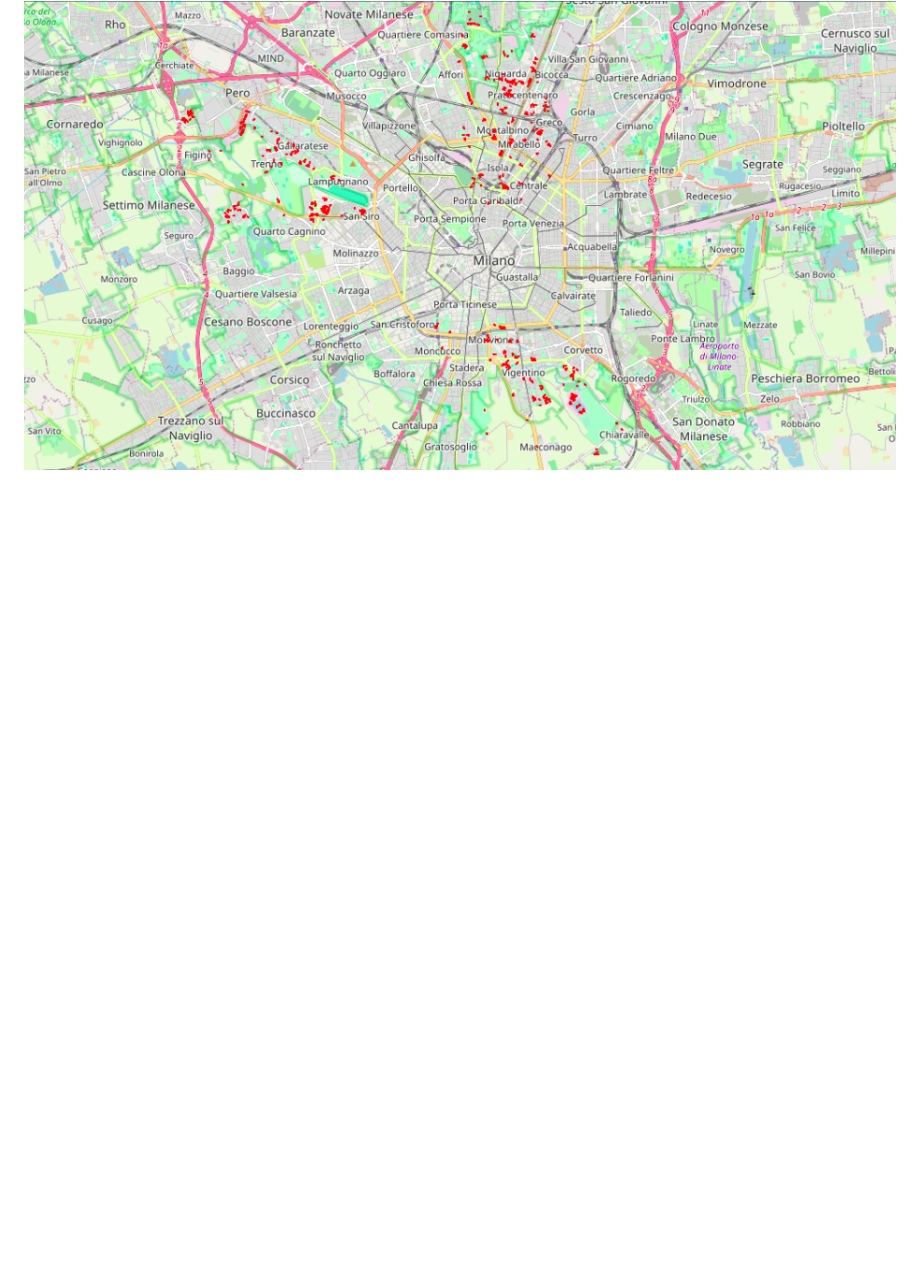
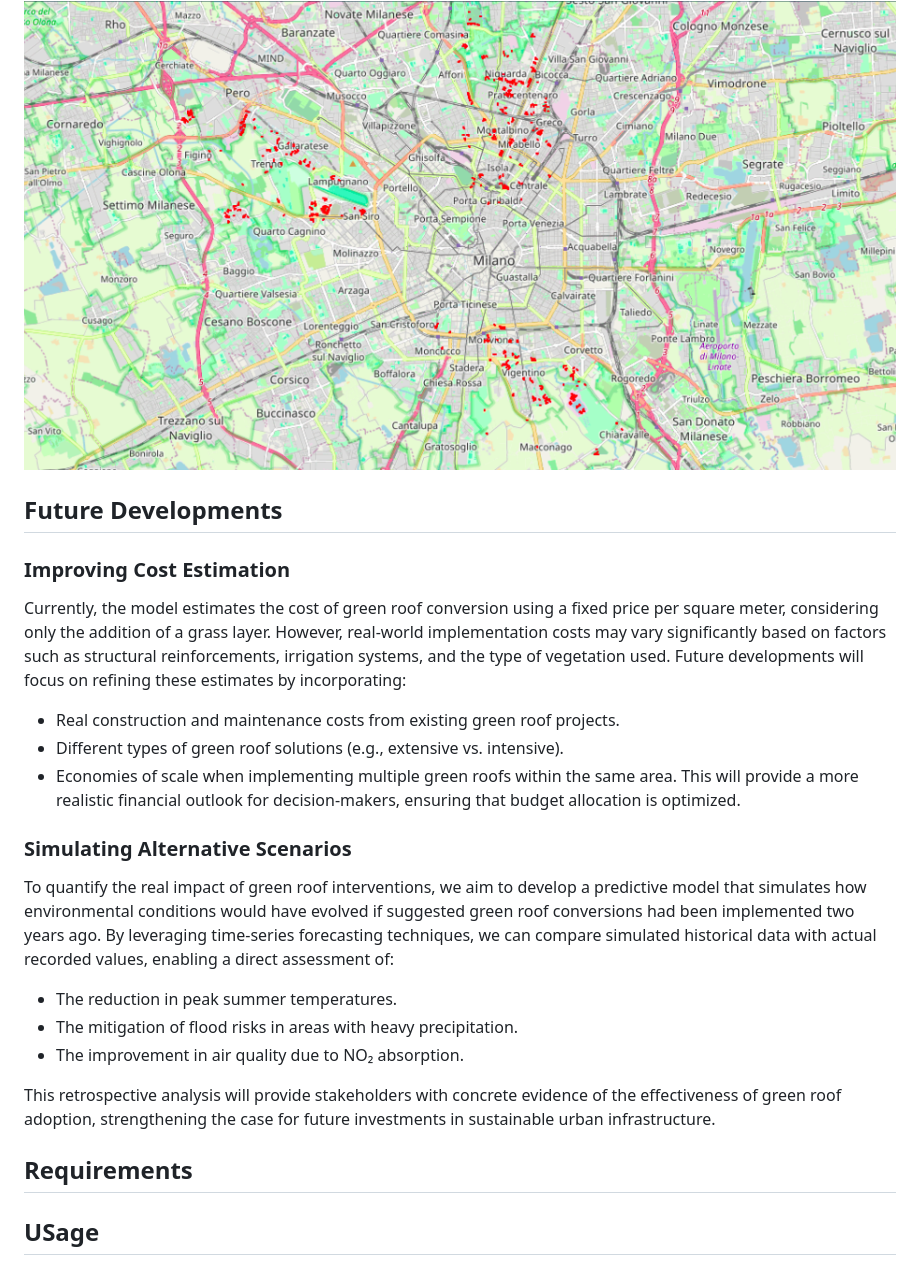
Before and after one commit to eddrive/Green-Roofs-in-Milan, a Markdown page: GreenRoofOptimizer/ReadME.md, the part around the change. GitHub-like rendering; blank space fills up the shorter version.

```diff
--- a/GreenRoofOptimizer/ReadME.md
+++ b/GreenRoofOptimizer/ReadME.md
@@ -127,3 +127,24 @@ In this scenario, we distribute equal weight across temperature reduction, pollu
 
 Below is the output of the algorithm selecting only municipally owned roofs:
 ![10MilCom](images/30Mil.png)
+
+## Future Developments
+### Improving Cost Estimation
+Currently, the model estimates the cost of green roof conversion using a fixed price per square meter, considering only the addition of a grass layer. However, real-world implementation costs may vary significantly based on factors such as structural reinforcements, irrigation systems, and the type of vegetation used. Future developments will focus on refining these estimates by incorporating:
+
+- Real construction and maintenance costs from existing green roof projects.
+- Different types of green roof solutions (e.g., extensive vs. intensive).
+- Economies of scale when implementing multiple green roofs within the same area. This will provide a more realistic financial outlook for decision-makers, ensuring that budget allocation is optimized.
+
+### Simulating Alternative Scenarios
+To quantify the real impact of green roof interventions, we aim to develop a predictive model that simulates how environmental conditions would have evolved if suggested green roof conversions had been implemented two years ago. By leveraging time-series forecasting techniques, we can compare simulated historical data with actual recorded values, enabling a direct assessment of:
+
+- The reduction in peak summer temperatures.
+- The mitigation of flood risks in areas with heavy precipitation.
+- The improvement in air quality due to NO₂ absorption.
+
+This retrospective analysis will provide stakeholders with concrete evidence of the effectiveness of green roof adoption, strengthening the case for future investments in sustainable urban infrastructure.
+
+## Requirements
+
+## USage
```
